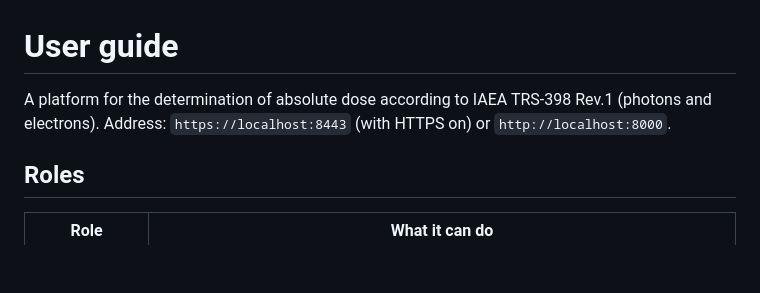
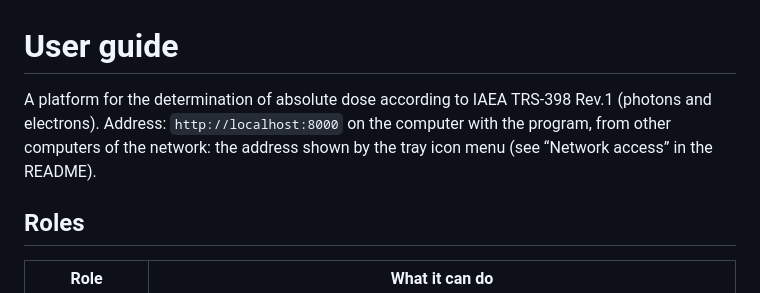
Before and after one commit to kir0000/trs398-platform, a Markdown page: docs/USER_GUIDE.en.md, the part around the change. Drawn GitHub-style; blank space fills up the shorter version.

```diff
--- a/docs/USER_GUIDE.en.md
+++ b/docs/USER_GUIDE.en.md
@@ -1,6 +1,6 @@
 # User guide
 
-A platform for the determination of absolute dose according to IAEA TRS-398 Rev.1 (photons and electrons). Address: `https://localhost:8443` (with HTTPS on) or `http://localhost:8000`.
+A platform for the determination of absolute dose according to IAEA TRS-398 Rev.1 (photons and electrons). Address: `http://localhost:8000` on the computer with the program, from other computers of the network: the address shown by the tray icon menu (see “Network access” in the README).
 
 ## Roles
 
```
Also changed, not shown: docs/USER_GUIDE.md (+1 -1 lines).
